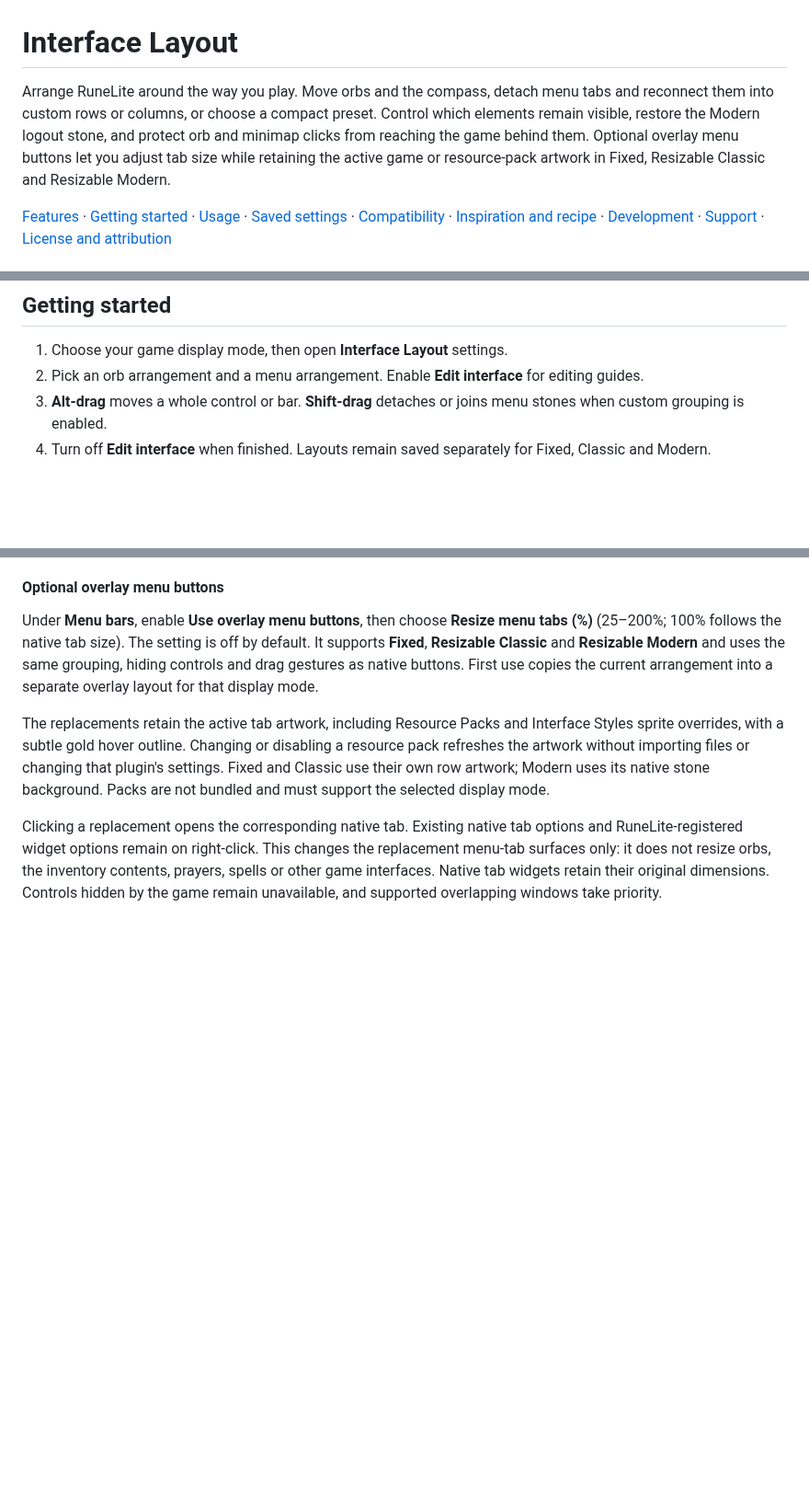
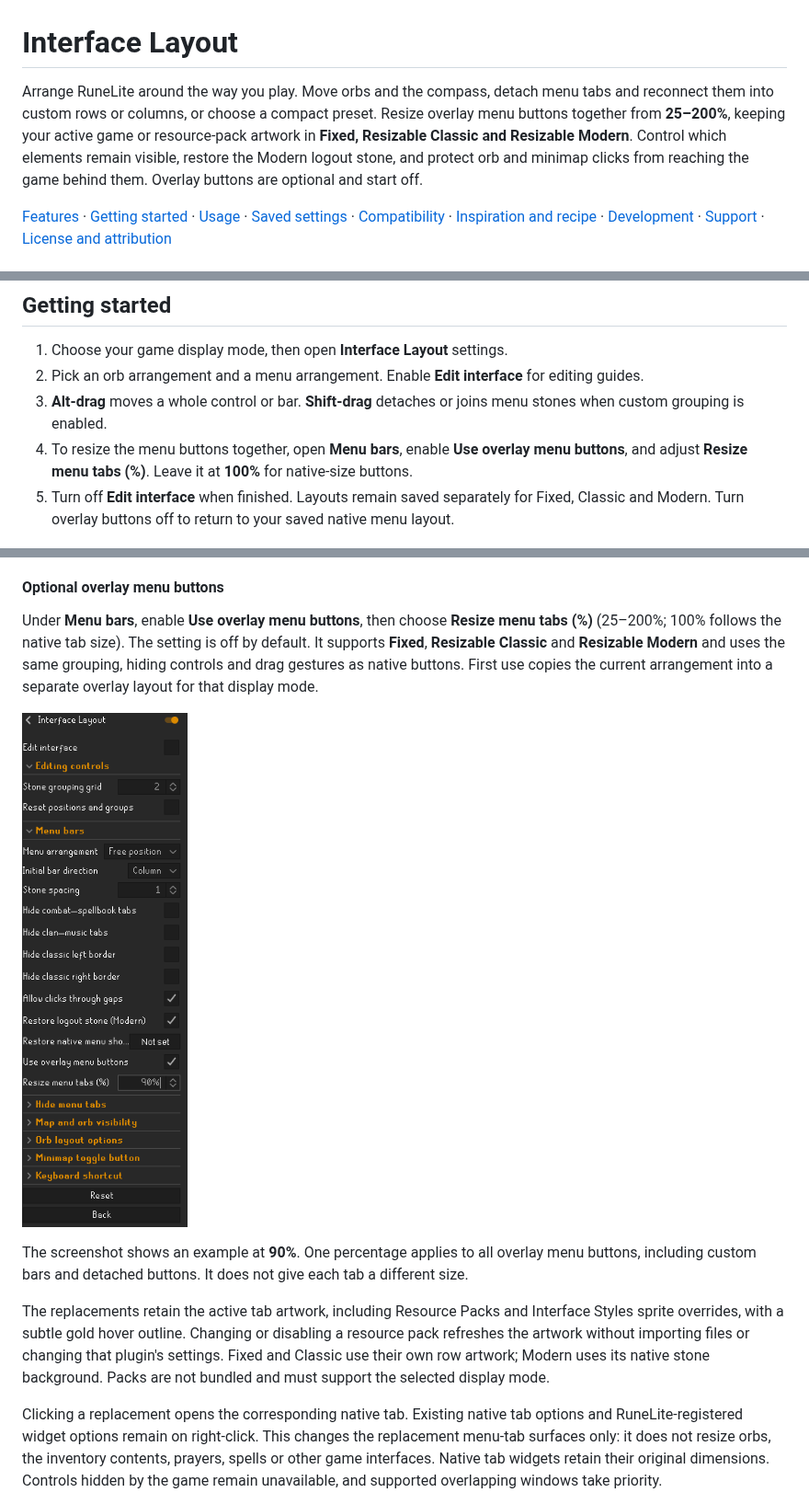
Before and after one commit to wukuna/interface-layout, a Markdown page: README.md, 3 parts joined by grey strips. Shown at 92% size. Drawn GitHub-style; pictures changed too: docs/media/overlay-menu-resizing-settings.png (added); blank space fills up the shorter version.

Commit message:
Clarify shared menu resizing and refresh the settings guide

```diff
--- a/README.md
+++ b/README.md
@@ -1,6 +1,6 @@
 # Interface Layout
 
-Arrange RuneLite around the way you play. Move orbs and the compass, detach menu tabs and reconnect them into custom rows or columns, or choose a compact preset. Control which elements remain visible, restore the Modern logout stone, and protect orb and minimap clicks from reaching the game behind them. Optional overlay menu buttons let you adjust tab size while retaining the active game or resource-pack artwork in Fixed, Resizable Classic and Resizable Modern.
+Arrange RuneLite around the way you play. Move orbs and the compass, detach menu tabs and reconnect them into custom rows or columns, or choose a compact preset. Resize overlay menu buttons together from **25–200%**, keeping your active game or resource-pack artwork in **Fixed, Resizable Classic and Resizable Modern**. Control which elements remain visible, restore the Modern logout stone, and protect orb and minimap clicks from reaching the game behind them. Overlay buttons are optional and start off.
 
 [Features](#features) · [Getting started](#getting-started) · [Usage](#usage) · [Saved settings](#saved-settings) · [Compatibility](#compatibility) · [Inspiration and recipe](#inspiration-and-recipe) · [Development](#development) · [Support](#support) · [License and attribution](#license-and-attribution)
 
@@ -22,7 +22,8 @@ Arrange RuneLite around the way you play. Move orbs and the compass, detach menu
 1. Choose your game display mode, then open **Interface Layout** settings.
 2. Pick an orb arrangement and a menu arrangement. Enable **Edit interface** for editing guides.
 3. **Alt-drag** moves a whole control or bar. **Shift-drag** detaches or joins menu stones when custom grouping is enabled.
-4. Turn off **Edit interface** when finished. Layouts remain saved separately for Fixed, Classic and Modern.
+4. To resize the menu buttons together, open **Menu bars**, enable **Use overlay menu buttons**, and adjust **Resize menu tabs (%)**. Leave it at **100%** for native-size buttons.
+5. Turn off **Edit interface** when finished. Layouts remain saved separately for Fixed, Classic and Modern. Turn overlay buttons off to return to your saved native menu layout.
 
 ![Settings overview showing the editing, menu, visibility, orb and shortcut sections](docs/media/settings-overview.png)
 
@@ -56,6 +57,10 @@ In Fixed and both resizable modes, **Free position** starts with separate top an
 
 Under **Menu bars**, enable **Use overlay menu buttons**, then choose **Resize menu tabs (%)** (25–200%; 100% follows the native tab size). The setting is off by default. It supports **Fixed**, **Resizable Classic** and **Resizable Modern** and uses the same grouping, hiding controls and drag gestures as native buttons. First use copies the current arrangement into a separate overlay layout for that display mode.
 
+![Interface Layout settings showing Use overlay menu buttons enabled and Resize menu tabs set to 90 percent](docs/media/overlay-menu-resizing-settings.png)
+
+The screenshot shows an example at **90%**. One percentage applies to all overlay menu buttons, including custom bars and detached buttons. It does not give each tab a different size.
+
 The replacements retain the active tab artwork, including Resource Packs and Interface Styles sprite overrides, with a subtle gold hover outline. Changing or disabling a resource pack refreshes the artwork without importing files or changing that plugin's settings. Fixed and Classic use their own row artwork; Modern uses its native stone background. Packs are not bundled and must support the selected display mode.
 
 Clicking a replacement opens the corresponding native tab. Existing native tab options and RuneLite-registered widget options remain on right-click. This changes the replacement menu-tab surfaces only: it does not resize orbs, the inventory contents, prayers, spells or other game interfaces. Native tab widgets retain their original dimensions. Controls hidden by the game remain unavailable, and supported overlapping windows take priority.
```
Also changed, not shown: other parts of README.md (+2 -2 lines), 2 other files.
